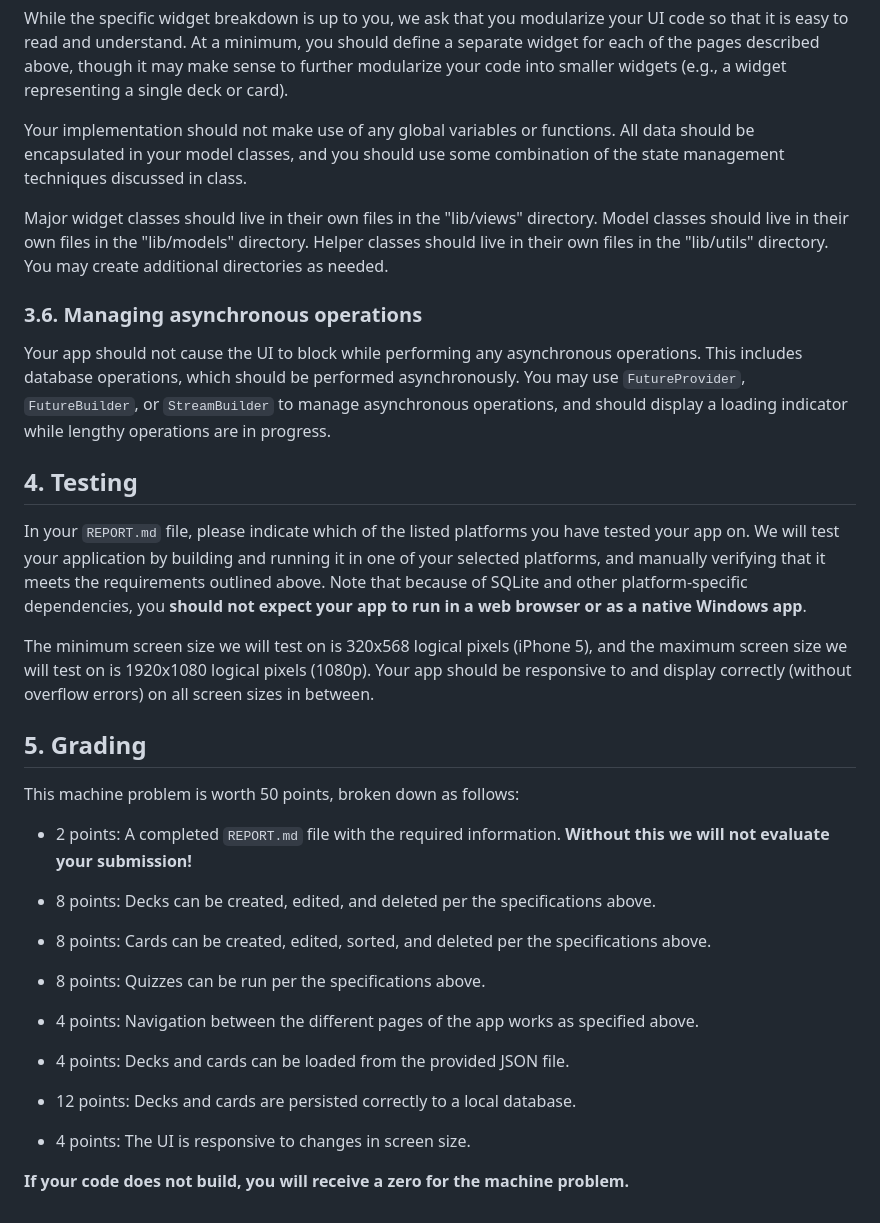
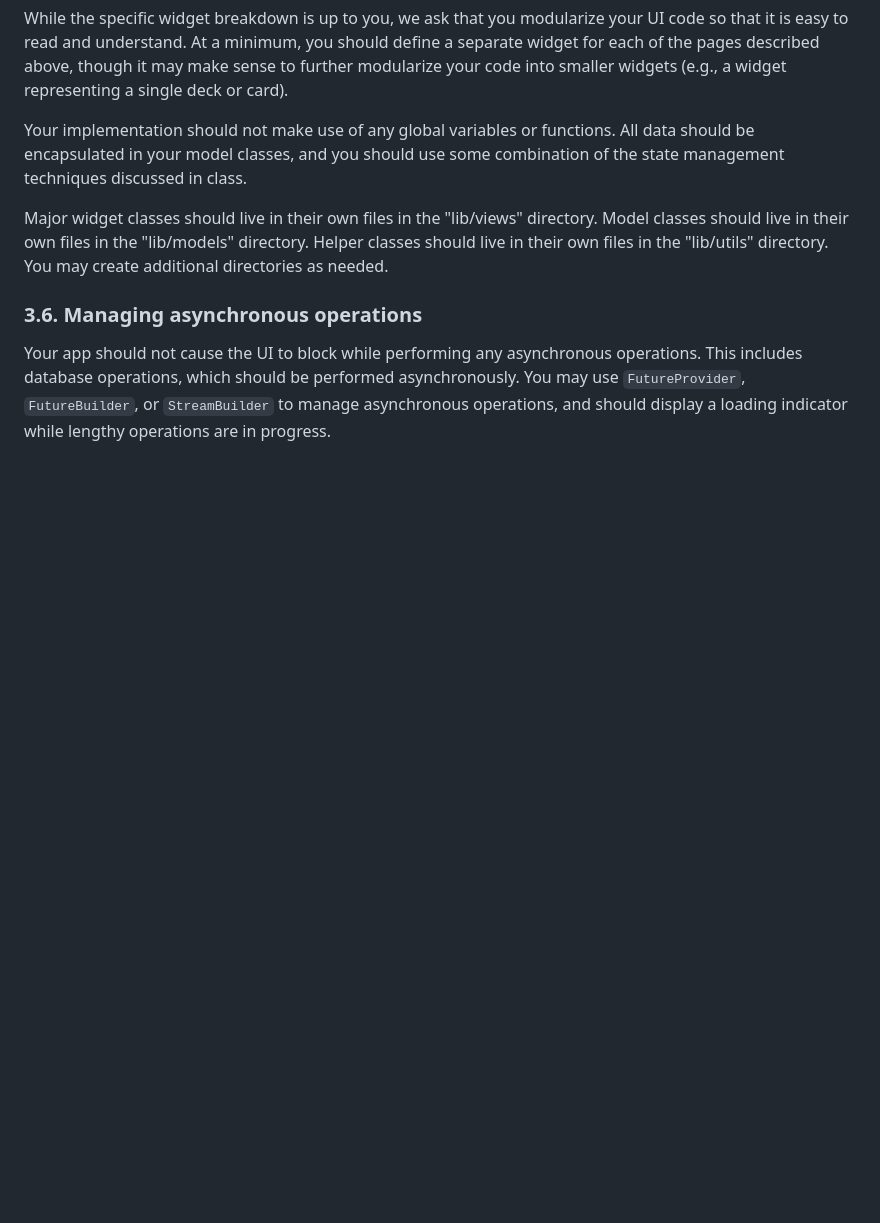
Before and after one commit to Zeelpatel1504/Flashcard-game, a Markdown page: README.md, the part around the change. GitHub-like rendering; blank space fills up the shorter version.

```diff
--- a/README.md
+++ b/README.md
@@ -111,31 +111,3 @@ Major widget classes should live in their own files in the "lib/views" directory
 ### 3.6. Managing asynchronous operations
 
 Your app should not cause the UI to block while performing any asynchronous operations. This includes database operations, which should be performed asynchronously. You may use `FutureProvider`, `FutureBuilder`, or `StreamBuilder` to manage asynchronous operations, and should display a loading indicator while lengthy operations are in progress.
-
-## 4. Testing
-
-In your `REPORT.md` file, please indicate which of the listed platforms you have tested your app on. We will test your application by building and running it in one of your selected platforms, and manually verifying that it meets the requirements outlined above. Note that because of SQLite and other platform-specific dependencies, you **should not expect your app to run in a web browser or as a native Windows app**.
-
-The minimum screen size we will test on is 320x568 logical pixels (iPhone 5), and the maximum screen size we will test on is 1920x1080 logical pixels (1080p). Your app should be responsive to and display correctly (without overflow errors) on all screen sizes in between.
-
-## 5. Grading
-
-This machine problem is worth 50 points, broken down as follows:
-
-- 2 points: A completed `REPORT.md` file with the required information. **Without this we will not evaluate your submission!**
-
-- 8 points: Decks can be created, edited, and deleted per the specifications above.
-
-- 8 points: Cards can be created, edited, sorted, and deleted per the specifications above.
-
-- 8 points: Quizzes can be run per the specifications above.
-
-- 4 points: Navigation between the different pages of the app works as specified above.
-
-- 4 points: Decks and cards can be loaded from the provided JSON file.
-
-- 12 points: Decks and cards are persisted correctly to a local database.
-
-- 4 points: The UI is responsive to changes in screen size.
-
-**If your code does not build, you will receive a zero for the machine problem.**
```
